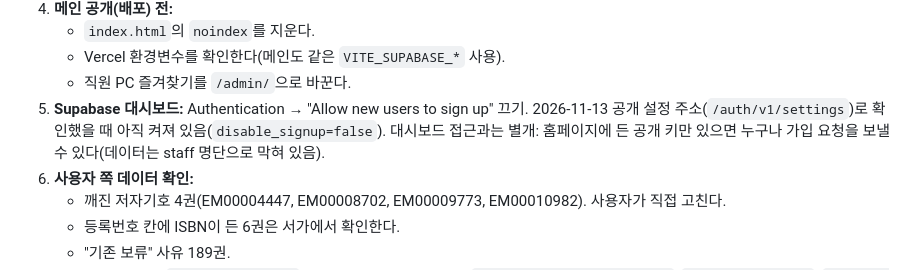
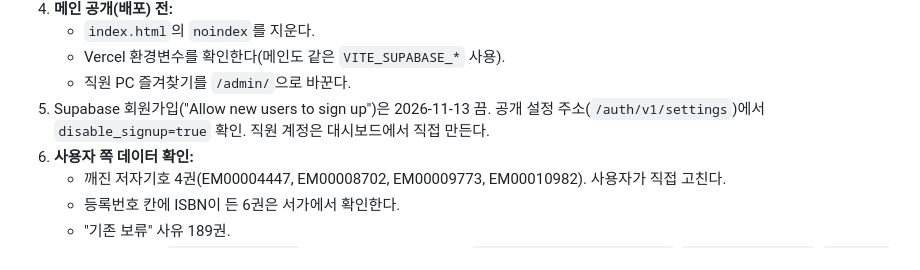
Before and after one commit to wondaero/lent, a Markdown page: CLAUDE.md, the part around the change. Drawn GitHub-style.

Commit message:
CLAUDE.md: Supabase 회원가입 끈 것 확인 기록
Co-Authored-By: Claude Opus 5.5 <noreply@anthropic.com>

```diff
--- a/CLAUDE.md
+++ b/CLAUDE.md
@@ -297,7 +297,7 @@
    - `index.html`의 `noindex`를 지운다.
    - Vercel 환경변수를 확인한다(메인도 같은 `VITE_SUPABASE_*` 사용).
    - 직원 PC 즐겨찾기를 `/admin/`으로 바꾼다.
-5. **Supabase 대시보드:** Authentication → "Allow new users to sign up" 끄기. 2026-11-13 공개 설정 주소(`/auth/v1/settings`)로 확인했을 때 아직 켜져 있음(`disable_signup=false`). 대시보드 접근과는 별개: 홈페이지에 든 공개 키만 있으면 누구나 가입 요청을 보낼 수 있다(데이터는 staff 명단으로 막혀 있음).
+5. Supabase 회원가입("Allow new users to sign up")은 2026-11-13 끔. 공개 설정 주소(`/auth/v1/settings`)에서 `disable_signup=true` 확인. 직원 계정은 대시보드에서 직접 만든다.
 6. **사용자 쪽 데이터 확인:**
    - 깨진 저자기호 4권(EM00004447, EM00008702, EM00009773, EM00010982). 사용자가 직접 고친다.
    - 등록번호 칸에 ISBN이 든 6권은 서가에서 확인한다.
```
